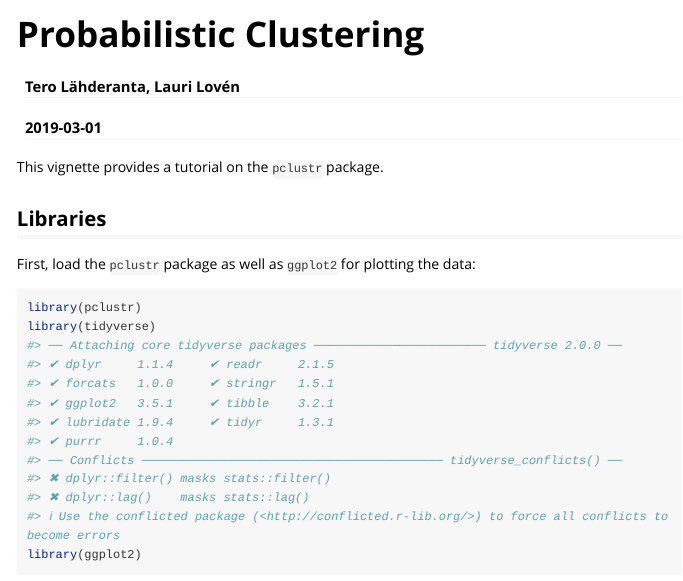
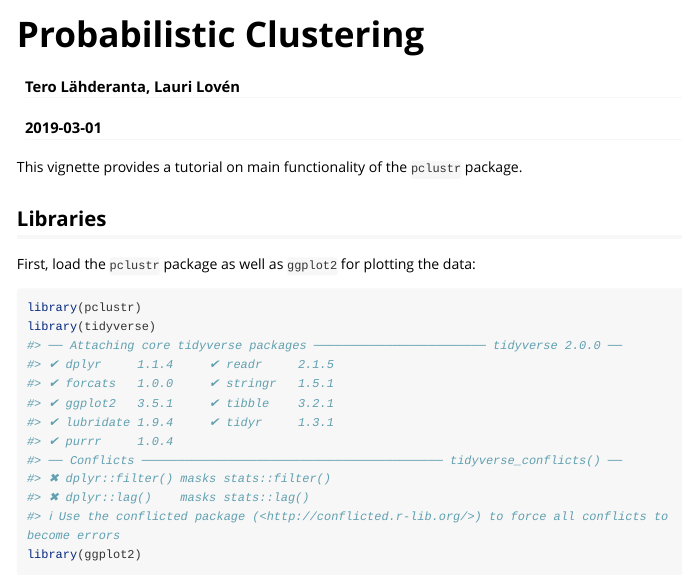
Before and after one commit to terolahderanta/rpack, an R Markdown document (vignettes/probabilistic-clustering.Rmd): the page in a window 1100 px wide, from its top. Rendered offline with R 4.5, knitr and Pandoc, with nearby package versions; some code elsewhere in the file could not run offline; long lines of code are wrapped.

Commit message:
Minor addition to vignette text

````diff
--- a/vignettes/probabilistic-clustering.Rmd
+++ b/vignettes/probabilistic-clustering.Rmd
@@ -18,7 +18,7 @@ knitr::opts_chunk$set(
 )
 ```
 
-This vignette provides a tutorial on the `pclustr` package.
+This vignette provides a tutorial on main functionality of the `pclustr` package.
 
 ## Libraries
 
````
